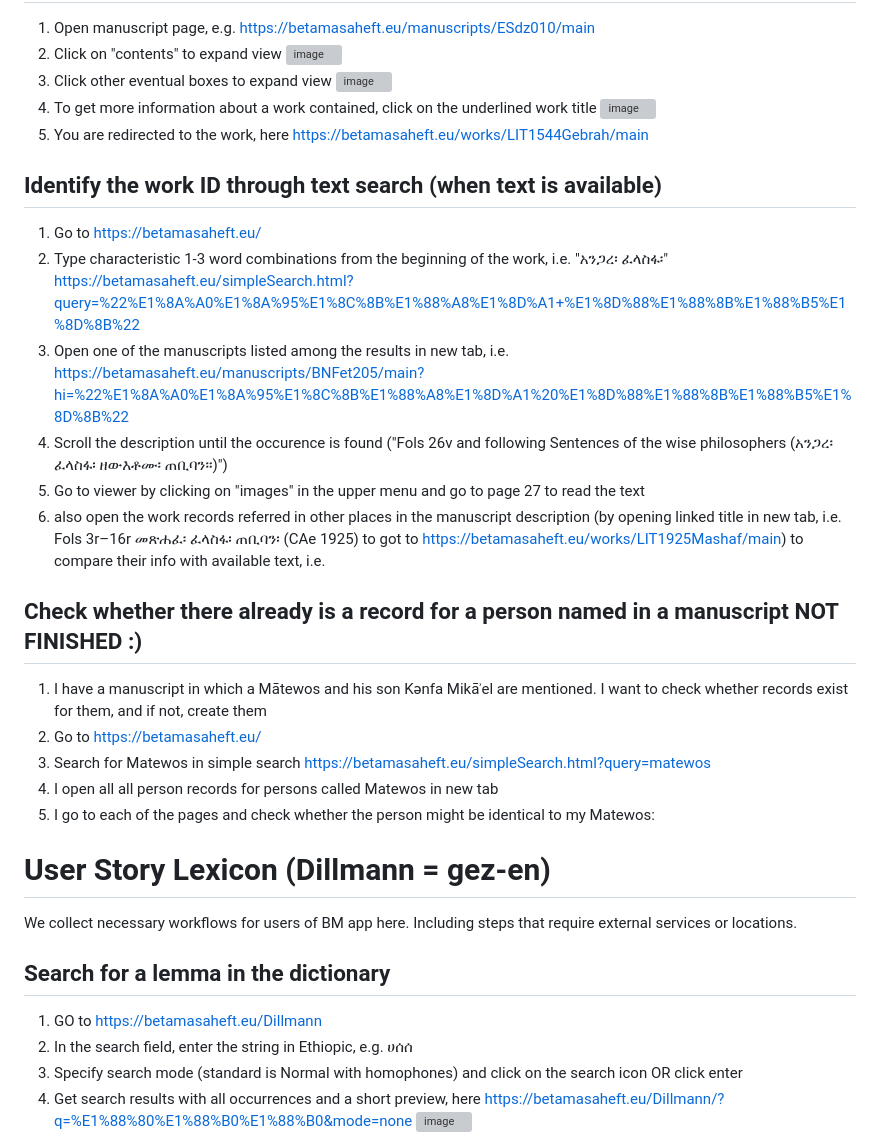
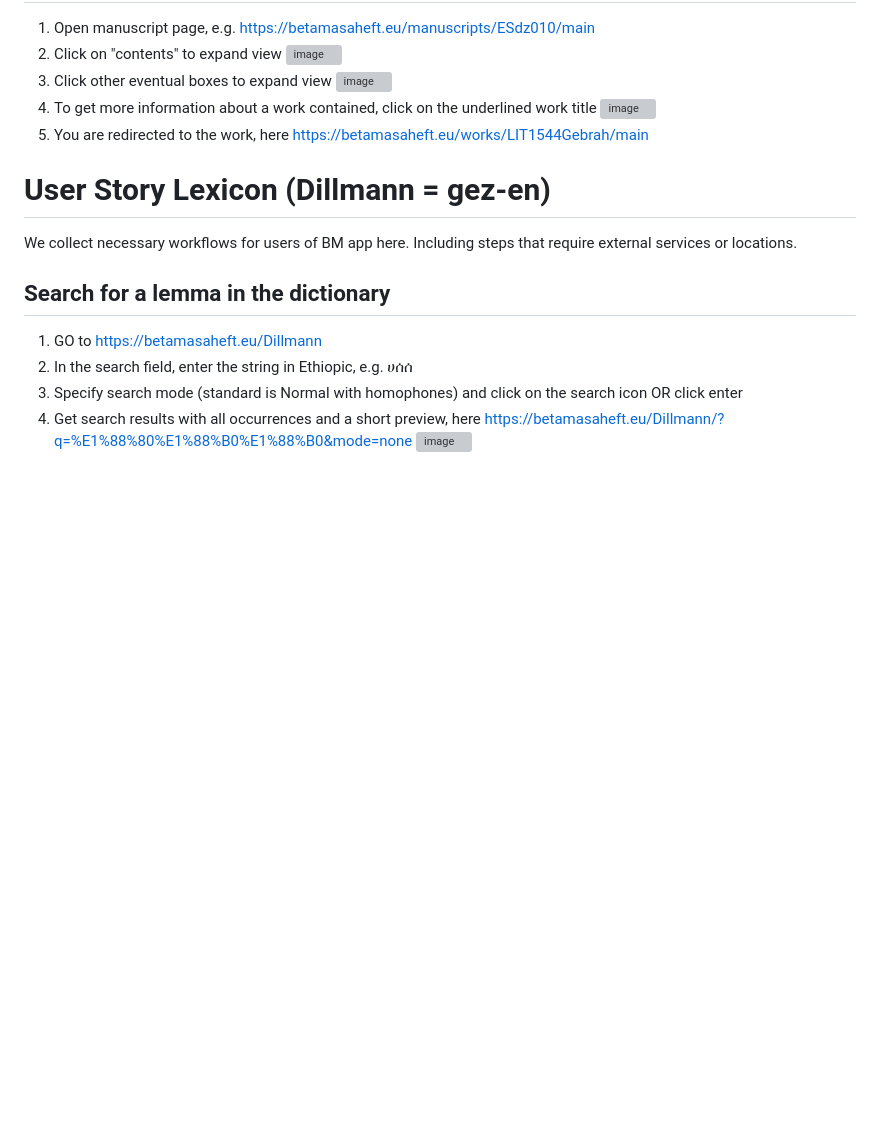
Before and after one commit to BetaMasaheft/betmas-e2e, a Markdown page: Plan/03_user.md, the part around the change. Rendered like a GitHub page; blank space fills up the shorter version; grey boxes are pictures that could not be loaded.

```diff
--- a/Plan/03_user.md
+++ b/Plan/03_user.md
@@ -150,23 +150,6 @@ https://betamasaheft.eu/newSearch.html?searchType=text&clavistype=&query=miracle
 4. To get more information about a work contained, click on the underlined work title ![image](https://user-images.githubusercontent.com/17987728/213692227-07a5aca4-2a9e-4a3e-951c-6148f8bb278e.png)
 5. You are redirected to the work, here https://betamasaheft.eu/works/LIT1544Gebrah/main
 
-## Identify the work ID through text search (when text is available)
-
-1.  Go to https://betamasaheft.eu/
-2.  Type characteristic 1-3 word combinations from the beginning of the work, i.e. "አንጋረ፡ ፈላስፋ፡" https://betamasaheft.eu/simpleSearch.html?query=%22%E1%8A%A0%E1%8A%95%E1%8C%8B%E1%88%A8%E1%8D%A1+%E1%8D%88%E1%88%8B%E1%88%B5%E1%8D%8B%22
-3.  Open one of the manuscripts listed among the results in new tab, i.e. https://betamasaheft.eu/manuscripts/BNFet205/main?hi=%22%E1%8A%A0%E1%8A%95%E1%8C%8B%E1%88%A8%E1%8D%A1%20%E1%8D%88%E1%88%8B%E1%88%B5%E1%8D%8B%22
-4.  Scroll the description until the occurence is found ("Fols 26v and following Sentences of the wise philosophers (አንጋረ፡ ፈላስፋ፡ ዘውእቶሙ፡ ጠቢባን።)")
-5.  Go to viewer by clicking on "images" in the upper menu and go to page 27 to read the text
-6.  also open the work records referred in other places in the manuscript description (by opening linked title in new tab, i.e. Fols 3r–16r መጽሐፈ፡ ፈላስፋ፡ ጠቢባን፡ (CAe 1925) to got to https://betamasaheft.eu/works/LIT1925Mashaf/main) to compare their info with available text, i.e.
-
-## Check whether there already is a record for a person named in a manuscript NOT FINISHED :)
-
-1. I have a manuscript in which a Mātewos and his son Kǝnfa Mikāʾel are mentioned. I want to check whether records exist for them, and if not, create them
-2. Go to https://betamasaheft.eu/
-3. Search for Matewos in simple search https://betamasaheft.eu/simpleSearch.html?query=matewos
-4. I open all all person records for persons called Matewos in new tab
-5. I go to each of the pages and check whether the person might be identical to my Matewos:
-
 # User Story Lexicon (Dillmann = gez-en)
 
 We collect necessary workflows for users of BM app here. Including steps that require external services or locations.
```
